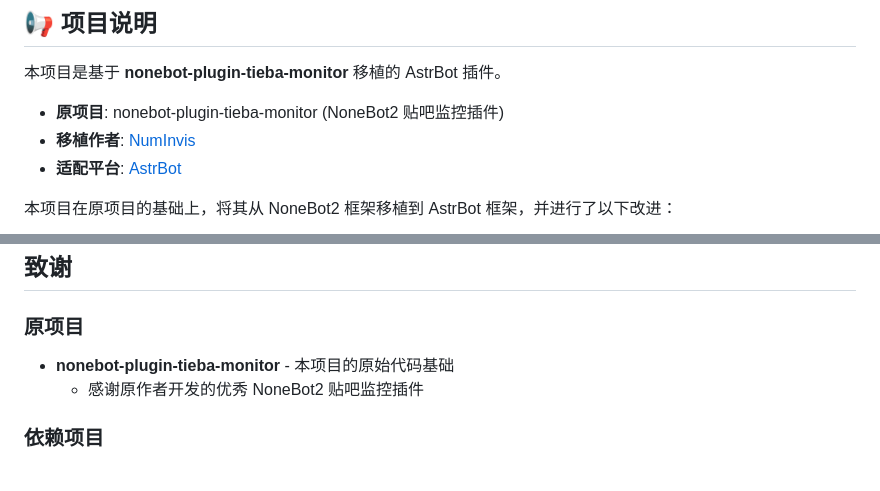
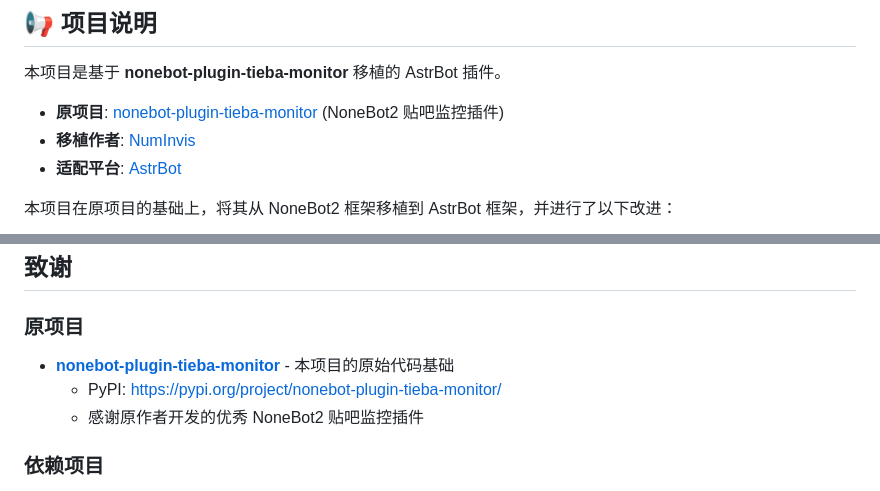
Before and after one commit to NumInvis/astrbot-plugin-ICanSeeTieba, a Markdown page: README.md, 2 parts joined by grey strips. Rendered like a GitHub page.

Commit message:
docs: 更新原项目链接为PyPI地址

```diff
--- a/README.md
+++ b/README.md
@@ -12,7 +12,7 @@
 
 本项目是基于 **nonebot-plugin-tieba-monitor** 移植的 AstrBot 插件。
 
-- **原项目**: nonebot-plugin-tieba-monitor (NoneBot2 贴吧监控插件)
+- **原项目**: [nonebot-plugin-tieba-monitor](https://pypi.org/project/nonebot-plugin-tieba-monitor/) (NoneBot2 贴吧监控插件)
 - **移植作者**: [NumInvis](https://github.com/NumInvis)
 - **适配平台**: [AstrBot](https://github.com/AstrBotDevs/AstrBot)
 
@@ -206,7 +206,8 @@ astrbot_plugin_ICanSeeTieba/
 ## 致谢
 
 ### 原项目
-- **nonebot-plugin-tieba-monitor** - 本项目的原始代码基础
+- **[nonebot-plugin-tieba-monitor](https://pypi.org/project/nonebot-plugin-tieba-monitor/)** - 本项目的原始代码基础
+  - PyPI: https://pypi.org/project/nonebot-plugin-tieba-monitor/
   - 感谢原作者开发的优秀 NoneBot2 贴吧监控插件
 
 ### 依赖项目
```
